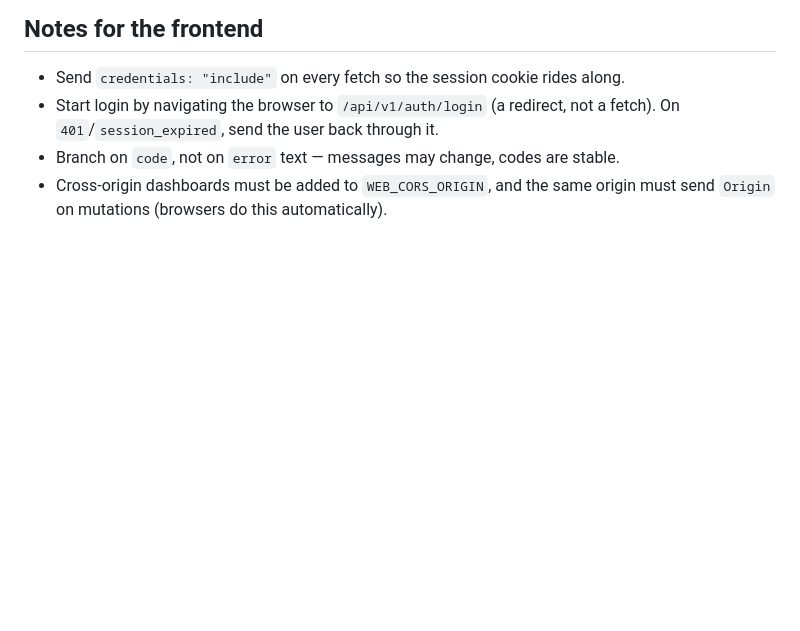
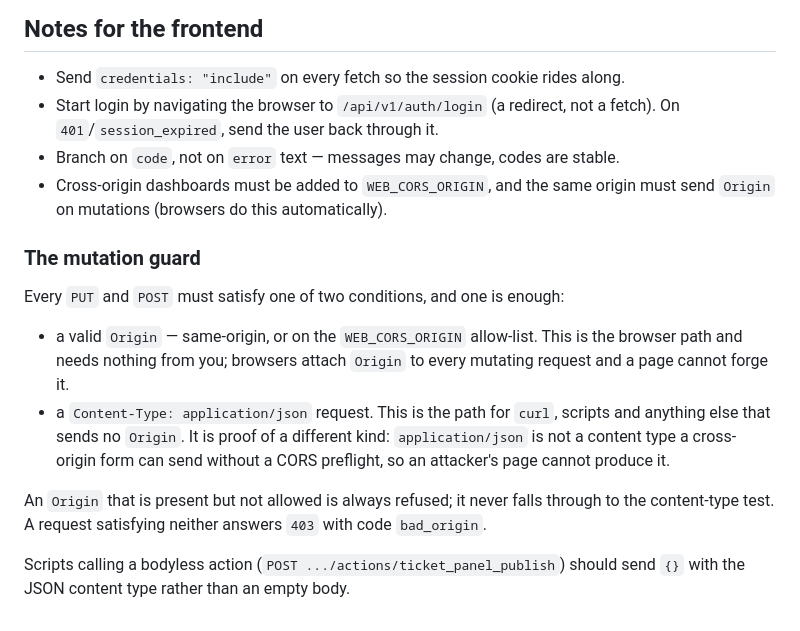
Before and after one commit to VIK-DD/NovaGuard, a Markdown page: docs/API.md, the part around the change. Drawn GitHub-style; blank space fills up the shorter version.

```diff
--- a/docs/API.md
+++ b/docs/API.md
@@ -340,3 +340,22 @@ Optional filters:
 - Branch on `code`, not on `error` text — messages may change, codes are stable.
 - Cross-origin dashboards must be added to `WEB_CORS_ORIGIN`, and the same origin
   must send `Origin` on mutations (browsers do this automatically).
+
+### The mutation guard
+
+Every `PUT` and `POST` must satisfy one of two conditions, and one is enough:
+
+- a valid `Origin` — same-origin, or on the `WEB_CORS_ORIGIN` allow-list. This
+  is the browser path and needs nothing from you; browsers attach `Origin` to
+  every mutating request and a page cannot forge it.
+- a `Content-Type: application/json` request. This is the path for `curl`,
+  scripts and anything else that sends no `Origin`. It is proof of a different
+  kind: `application/json` is not a content type a cross-origin form can send
+  without a CORS preflight, so an attacker's page cannot produce it.
+
+An `Origin` that is present but not allowed is always refused; it never falls
+through to the content-type test. A request satisfying neither answers `403`
+with code `bad_origin`.
+
+Scripts calling a bodyless action (`POST .../actions/ticket_panel_publish`)
+should send `{}` with the JSON content type rather than an empty body.
```
Also changed, not shown: docs/SECURITY.md (+34 -30 lines).
